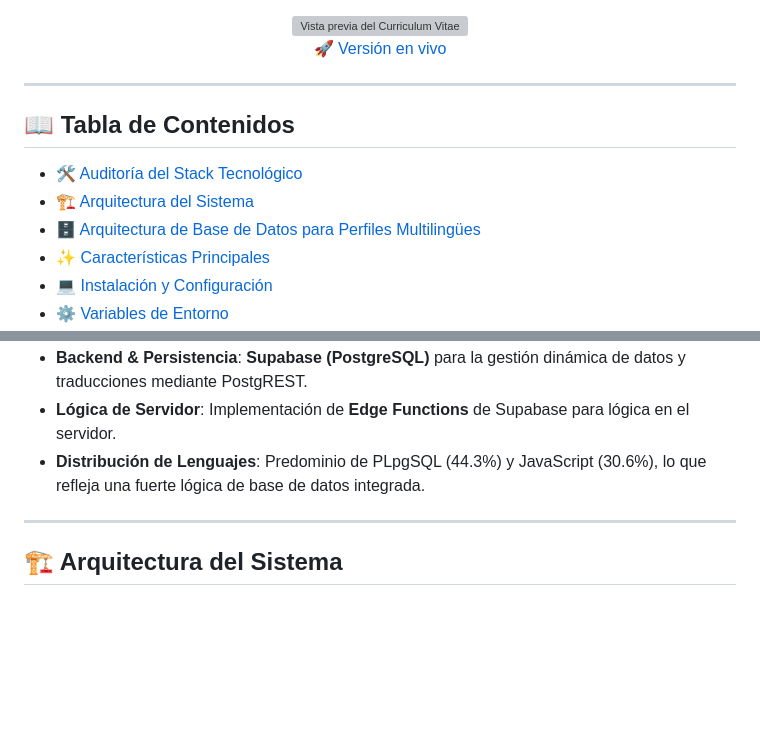
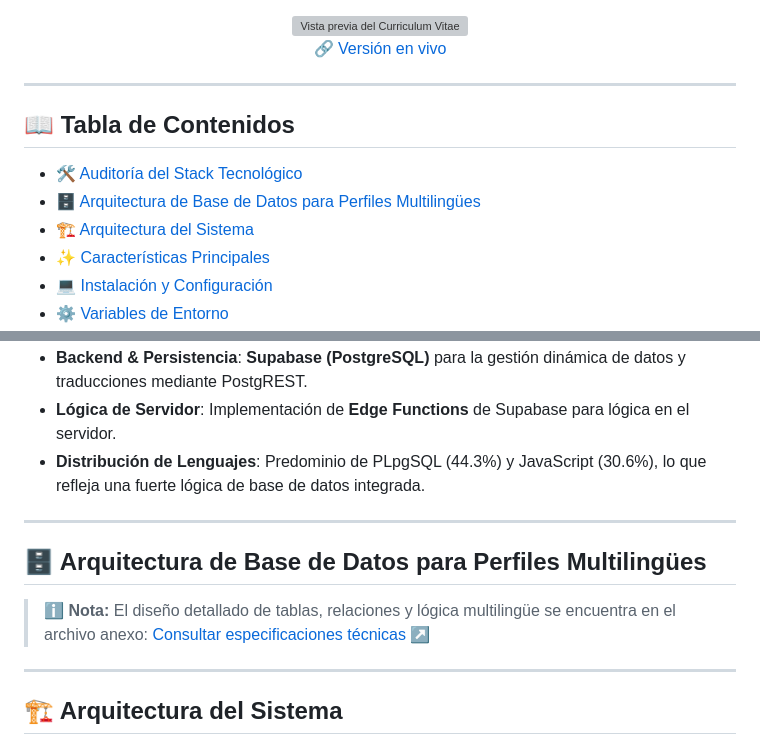
Before and after one commit to azocarone/curriculum, a Markdown page: README.md, 2 parts joined by grey strips. GitHub-like rendering; blank space fills up the shorter version; grey boxes are pictures that could not be loaded.

```diff
--- a/README.md
+++ b/README.md
@@ -13,7 +13,7 @@ Este repositorio contiene el ecosistema digital de mi trayectoria profesional. N
        width="683"
        style="max-width: 100%; border-radius: 10px;">
   <figcaption>
-    <a href="https://curriculum.joseazocar.pro">🚀 Versión en vivo</a>
+    <a href="https://curriculum.joseazocar.pro">🔗 Versión en vivo</a>
   </figcaption>
 </figure>
 
@@ -22,8 +22,8 @@ Este repositorio contiene el ecosistema digital de mi trayectoria profesional. N
 ## 📖 Tabla de Contenidos
 
 - [🛠 Auditoría del Stack Tecnológico](#-auditoría-del-stack-tecnológico)
+- [🗄️ Arquitectura de Base de Datos para Perfiles Multilingües](#️-arquitectura-de-base-de-datos-para-perfiles-multilingües)
 - [🏗 Arquitectura del Sistema](#-arquitectura-del-sistema)
-- [🗄️ Arquitectura de Base de Datos para Perfiles Multilingües](docs/database/README.md)
 - [✨ Características Principales](#-características-principales)
 - [💻 Instalación y Configuración](#-instalación-y-configuración)
 - [⚙️ Variables de Entorno](#️-variables-de-entorno)
@@ -42,6 +42,13 @@ Se identifica el siguiente ecosistema técnico:
 - **Backend & Persistencia**: **Supabase (PostgreSQL)** para la gestión dinámica de datos y traducciones mediante PostgREST.
 - **Lógica de Servidor**: Implementación de **Edge Functions** de Supabase para lógica en el servidor.
 - **Distribución de Lenguajes**: Predominio de PLpgSQL (44.3%) y JavaScript (30.6%), lo que refleja una fuerte lógica de base de datos integrada.
+
+---
+
+## 🗄️ Arquitectura de Base de Datos para Perfiles Multilingües
+
+> ℹ️ **Nota:** El diseño detallado de tablas, relaciones y lógica multilingüe se encuentra en el archivo anexo:
+> [Consultar especificaciones técnicas ↗️](docs/database/README.md)
 
 ---
 
```
Also changed, not shown: docs/database/README.md (+22 -7 lines).
